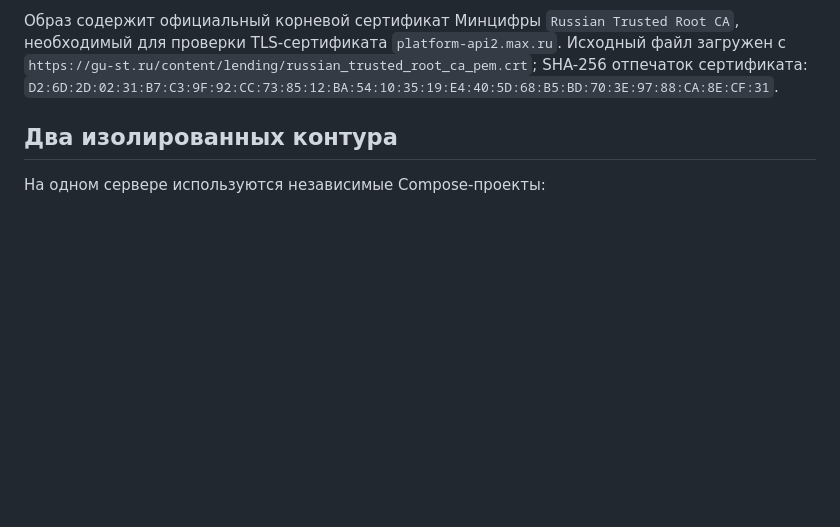
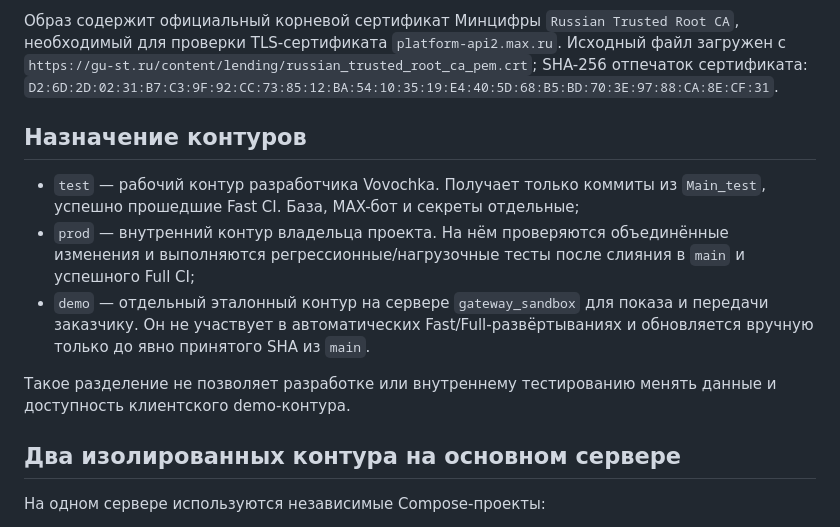
Before and after one commit to gptbossbest-ux/rso_max, a Markdown page: DEPLOYMENT.md, the part around the change. GitHub-like rendering; blank space fills up the shorter version.

Commit message:
docs: define developer prod and demo contours

```diff
--- a/DEPLOYMENT.md
+++ b/DEPLOYMENT.md
@@ -17,7 +17,21 @@ CA`, необходимый для проверки TLS-сертификата `
 SHA-256 отпечаток сертификата:
 `D2:6D:2D:02:31:B7:C3:9F:92:CC:73:85:12:BA:54:10:35:19:E4:40:5D:68:B5:BD:70:3E:97:88:CA:8E:CF:31`.
 
-## Два изолированных контура
+## Назначение контуров
+
+- `test` — рабочий контур разработчика Vovochka. Получает только коммиты из
+  `Main_test`, успешно прошедшие Fast CI. База, MAX-бот и секреты отдельные;
+- `prod` — внутренний контур владельца проекта. На нём проверяются объединённые
+  изменения и выполняются регрессионные/нагрузочные тесты после слияния в
+  `main` и успешного Full CI;
+- `demo` — отдельный эталонный контур на сервере `gateway_sandbox` для показа и
+  передачи заказчику. Он не участвует в автоматических Fast/Full-развёртываниях
+  и обновляется вручную только до явно принятого SHA из `main`.
+
+Такое разделение не позволяет разработке или внутреннему тестированию менять
+данные и доступность клиентского demo-контура.
+
+## Два изолированных контура на основном сервере
 
 На одном сервере используются независимые Compose-проекты:
 
```
Also changed, not shown: docs/GITHUB_INFRASTRUCTURE.md (+15 -7 lines).
